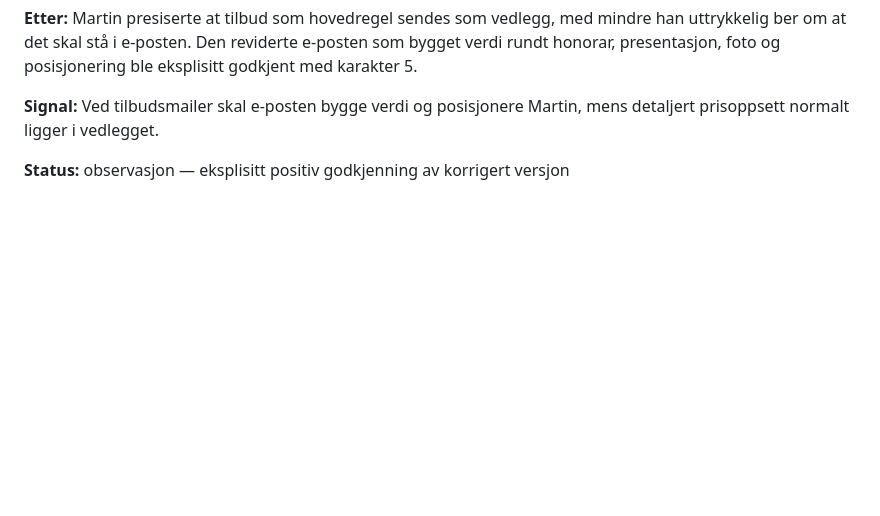
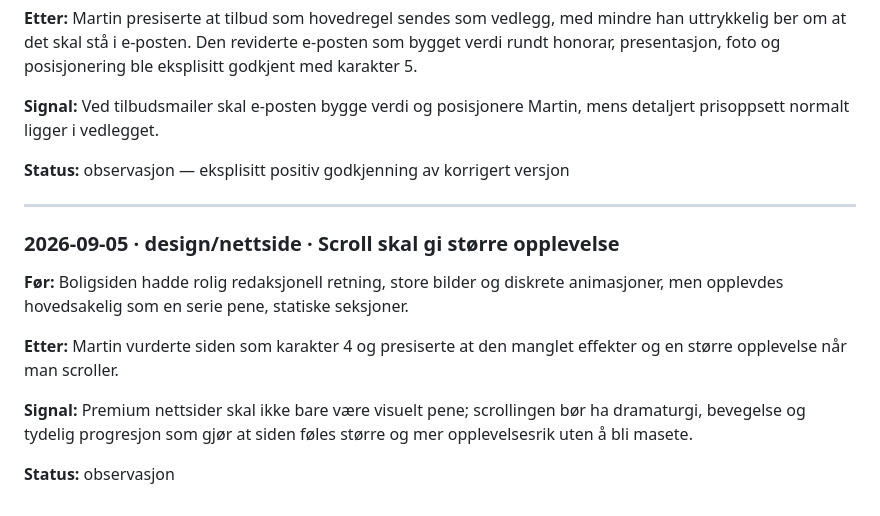
Before and after one commit to martinbrusletto-jpg/bruslettoeiendom, a Markdown page: CORRECTIONS.md, the part around the change. Drawn GitHub-style; blank space fills up the shorter version.

Commit message:
learn: log richer scroll experience preference

```diff
--- a/CORRECTIONS.md
+++ b/CORRECTIONS.md
@@ -113,3 +113,17 @@ Martin presiserte at tilbud som hovedregel sendes som vedlegg, med mindre han ut
 Ved tilbudsmailer skal e-posten bygge verdi og posisjonere Martin, mens detaljert prisoppsett normalt ligger i vedlegget.
 
 **Status:** observasjon — eksplisitt positiv godkjenning av korrigert versjon
+
+---
+
+### 2026-09-05 · design/nettside · Scroll skal gi større opplevelse
+**Før:**
+Boligsiden hadde rolig redaksjonell retning, store bilder og diskrete animasjoner, men opplevdes hovedsakelig som en serie pene, statiske seksjoner.
+
+**Etter:**
+Martin vurderte siden som karakter 4 og presiserte at den manglet effekter og en større opplevelse når man scroller.
+
+**Signal:**
+Premium nettsider skal ikke bare være visuelt pene; scrollingen bør ha dramaturgi, bevegelse og tydelig progresjon som gjør at siden føles større og mer opplevelsesrik uten å bli masete.
+
+**Status:** observasjon
```
